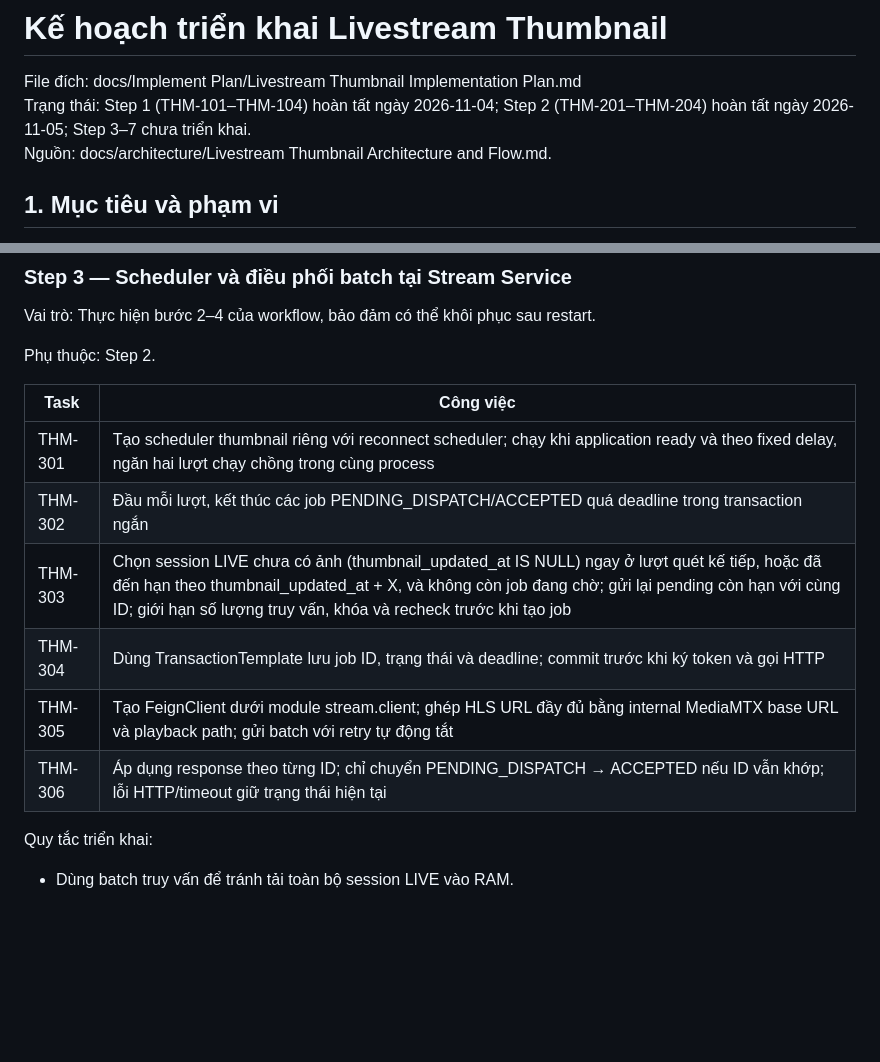
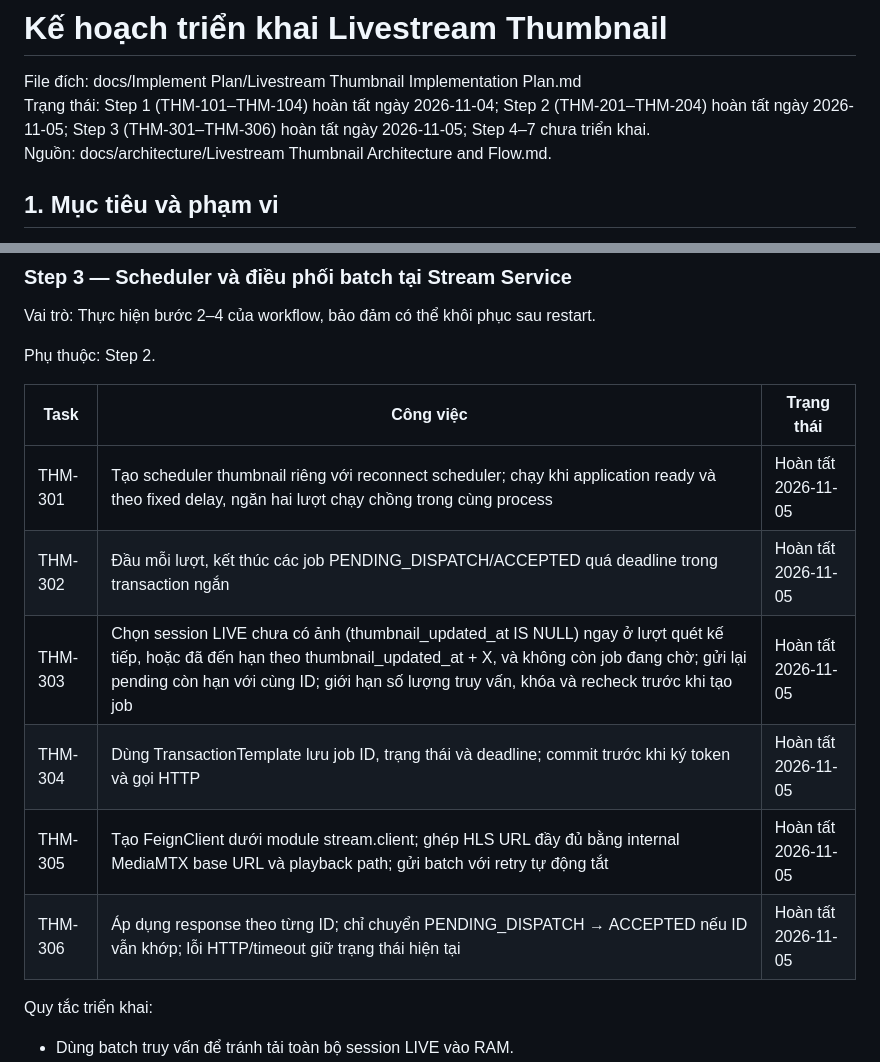
Before and after one commit to ThanhMiLa/reallive, a Markdown page: docs/Implement Plan/Livestream Thumbnail Implementation Plan.md, 2 parts joined by grey strips. Drawn GitHub-style; blank space fills up the shorter version.

Commit message:
docs: record thumbnail step 3 implementation and validation

```diff
--- a/docs/Implement Plan/Livestream Thumbnail Implementation Plan.md
+++ b/docs/Implement Plan/Livestream Thumbnail Implementation Plan.md
@@ -1,7 +1,7 @@
 # Kế hoạch triển khai Livestream Thumbnail
 
 File đích: docs/Implement Plan/Livestream Thumbnail Implementation Plan.md
-Trạng thái: Step 1 (THM-101–THM-104) hoàn tất ngày 2026-11-04; Step 2 (THM-201–THM-204) hoàn tất ngày 2026-11-05; Step 3–7 chưa triển khai.
+Trạng thái: Step 1 (THM-101–THM-104) hoàn tất ngày 2026-11-04; Step 2 (THM-201–THM-204) hoàn tất ngày 2026-11-05; Step 3 (THM-301–THM-306) hoàn tất ngày 2026-11-05; Step 4–7 chưa triển khai.
 Nguồn: docs/architecture/Livestream Thumbnail Architecture and Flow.md.
 
 ## 1. Mục tiêu và phạm vi
@@ -202,14 +202,14 @@ Vai trò: Thực hiện bước 2–4 của workflow, bảo đảm có thể kh
 
 Phụ thuộc: Step 2.
 
-| Task | Công việc |
-|---|---|
-| THM-301 | Tạo scheduler thumbnail riêng với reconnect scheduler; chạy khi application ready và theo fixed delay, ngăn hai lượt chạy chồng trong cùng process |
-| THM-302 | Đầu mỗi lượt, kết thúc các job PENDING_DISPATCH/ACCEPTED quá deadline trong transaction ngắn |
-| THM-303 | Chọn session LIVE chưa có ảnh (thumbnail_updated_at IS NULL) ngay ở lượt quét kế tiếp, hoặc đã đến hạn theo thumbnail_updated_at + X, và không còn job đang chờ; gửi lại pending còn hạn với cùng ID; giới hạn số lượng truy vấn, khóa và recheck trước khi tạo job |
-| THM-304 | Dùng TransactionTemplate lưu job ID, trạng thái và deadline; commit trước khi ký token và gọi HTTP |
-| THM-305 | Tạo FeignClient dưới module stream.client; ghép HLS URL đầy đủ bằng internal MediaMTX base URL và playback path; gửi batch với retry tự động tắt |
-| THM-306 | Áp dụng response theo từng ID; chỉ chuyển PENDING_DISPATCH → ACCEPTED nếu ID vẫn khớp; lỗi HTTP/timeout giữ trạng thái hiện tại |
+| Task | Công việc | Trạng thái |
+|---|---|---|
+| THM-301 | Tạo scheduler thumbnail riêng với reconnect scheduler; chạy khi application ready và theo fixed delay, ngăn hai lượt chạy chồng trong cùng process | Hoàn tất 2026-11-05 |
+| THM-302 | Đầu mỗi lượt, kết thúc các job PENDING_DISPATCH/ACCEPTED quá deadline trong transaction ngắn | Hoàn tất 2026-11-05 |
+| THM-303 | Chọn session LIVE chưa có ảnh (thumbnail_updated_at IS NULL) ngay ở lượt quét kế tiếp, hoặc đã đến hạn theo thumbnail_updated_at + X, và không còn job đang chờ; gửi lại pending còn hạn với cùng ID; giới hạn số lượng truy vấn, khóa và recheck trước khi tạo job | Hoàn tất 2026-11-05 |
+| THM-304 | Dùng TransactionTemplate lưu job ID, trạng thái và deadline; commit trước khi ký token và gọi HTTP | Hoàn tất 2026-11-05 |
+| THM-305 | Tạo FeignClient dưới module stream.client; ghép HLS URL đầy đủ bằng internal MediaMTX base URL và playback path; gửi batch với retry tự động tắt | Hoàn tất 2026-11-05 |
+| THM-306 | Áp dụng response theo từng ID; chỉ chuyển PENDING_DISPATCH → ACCEPTED nếu ID vẫn khớp; lỗi HTTP/timeout giữ trạng thái hiện tại | Hoàn tất 2026-11-05 |
 
 Quy tắc triển khai:
 
```
Also changed, not shown: other parts of docs/Implement Plan/Livestream Thumbnail Implementation Plan.md (+13 -0 lines).
